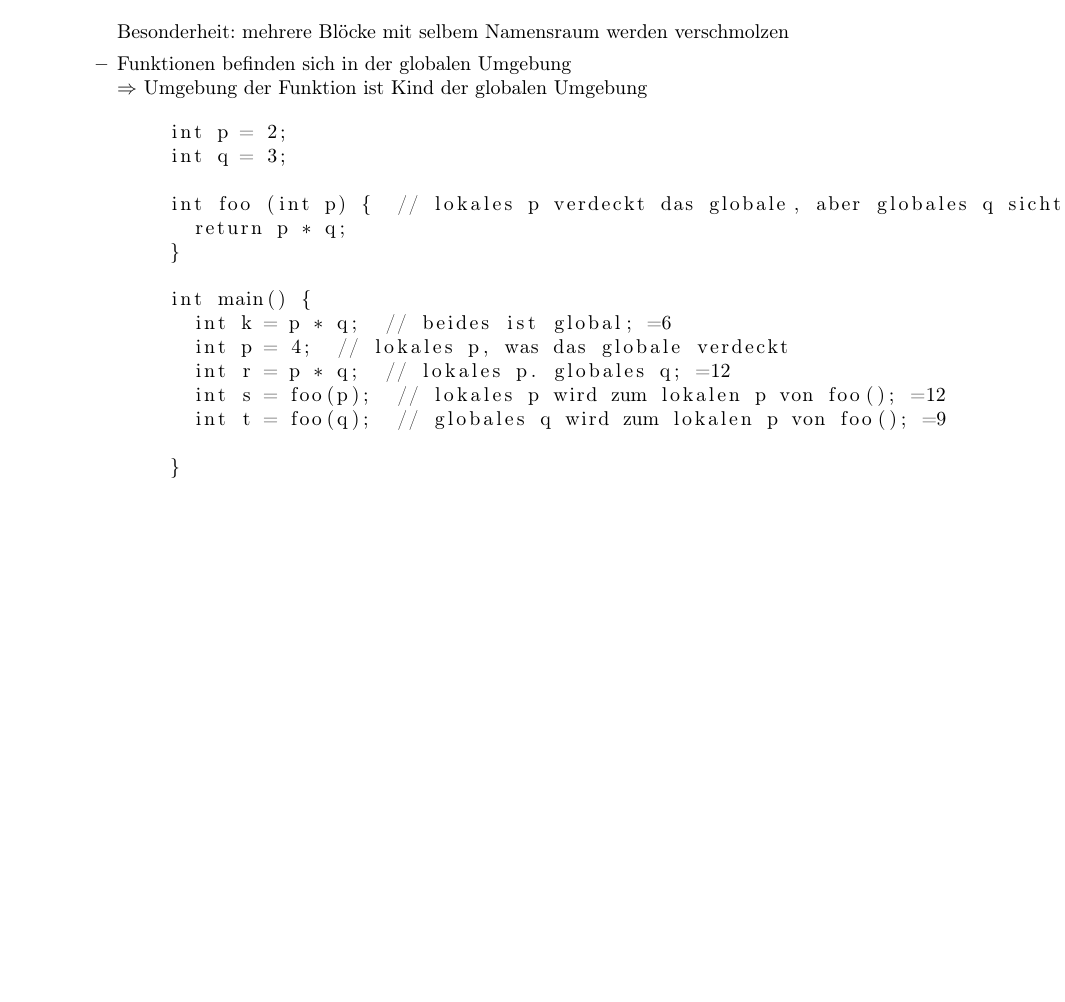
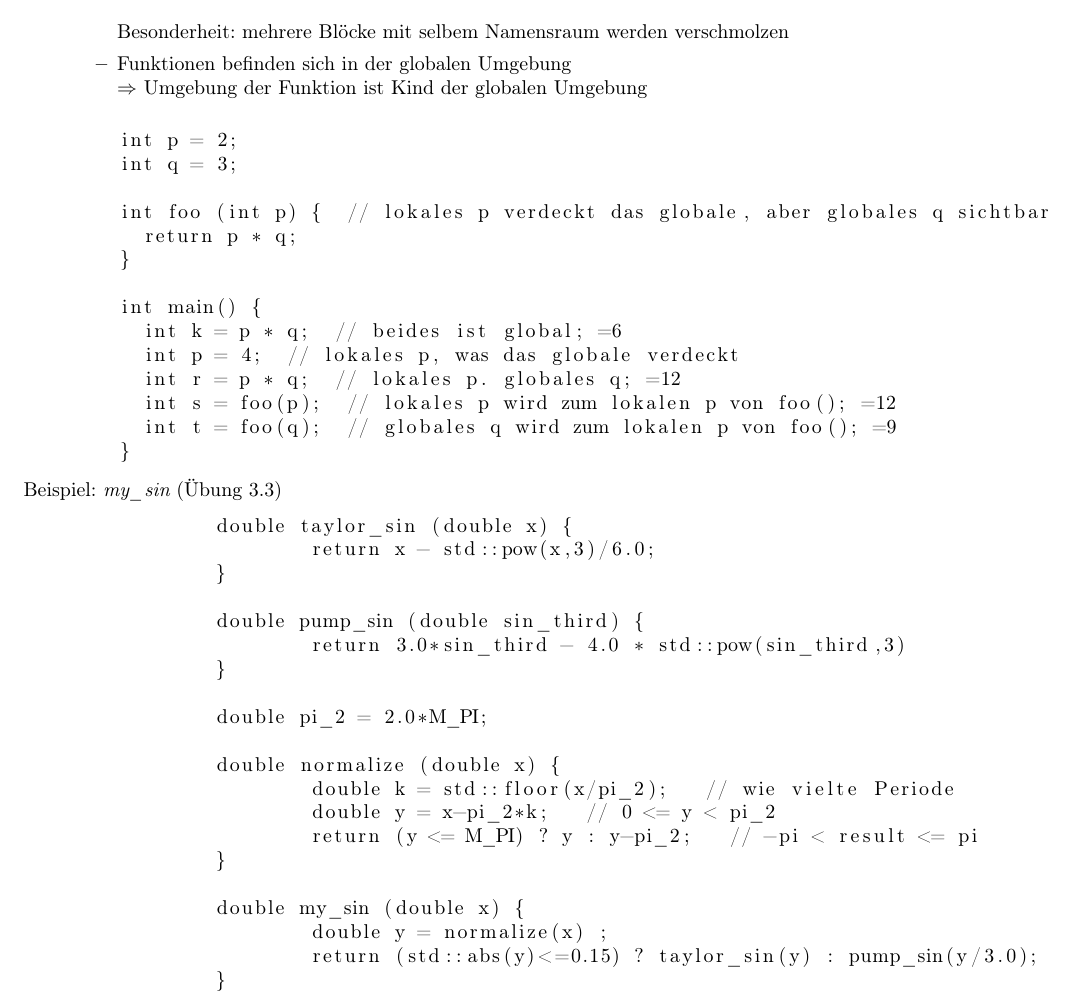
Before and after one commit to ChrisBtt/IPI_Skript_2016, a LaTeX document (Skript.tex): part of page 17 of 17, cut so that both start at the same text, the shorter picture padded with empty space. Compiled offline with pdfLaTeX.

Commit message:
Vorlesung vom 22.11.16

```diff
--- a/Skript.tex
+++ b/Skript.tex
@@ -795,6 +798,7 @@
 	 			\item Funktionen befinden sich in der globalen Umgebung \\
 	 			$\Rightarrow$ Umgebung der Funktion ist Kind der globalen Umgebung
 	 		\end{itemize}
+	 		\end{itemize}
 	 		\begin{lstlisting} [tabsize = 2]
 	 			int p = 2;
 	 			int q = 3;
@@ -809,9 +813,33 @@
 		 			int r = p * q;  // lokales p. globales q; =12
 		 			int s = foo(p);  // lokales p wird zum lokalen p von foo(); =12
 		 			int t = foo(q);  // globales q wird zum lokalen p von foo(); =9
-
 	 			}
 	 		\end{lstlisting}
-	 	\end{itemize}
+		 	 Beispiel: $\textit{my\_sin}$ (Übung 3.3)
+
+	 	\begin{lstlisting}
+	 	double taylor_sin (double x) {
+		 	return x - std::pow(x,3)/6.0;
+	 	}
+
+	 	double pump_sin (double sin_third) {
+		 	return 3.0*sin_third - 4.0 * std::pow(sin_third,3)
+	 	}
+
+	 	double pi_2 = 2.0*M_PI;
+
+	 	double normalize (double x) {
+		 	double k = std::floor(x/pi_2);   // wie vielte Periode
+		 	double y = x-pi_2*k;   // 0 <= y < pi_2
+		 	return (y <= M_PI) ? y : y-pi_2;   // -pi < result <= pi
+	 	}
+
+	 	double my_sin (double x) {
+		 	double y = normalize(x) ;
+		 	return (std::abs(y)<=0.15) ? taylor_sin(y) : pump_sin(y/3.0);
+	 	}
+	 	\end{lstlisting}
+
+
 
 \end{document}
```
Also changed, not shown: Skript.pdf, Skript.tex (3 more changed lines).
